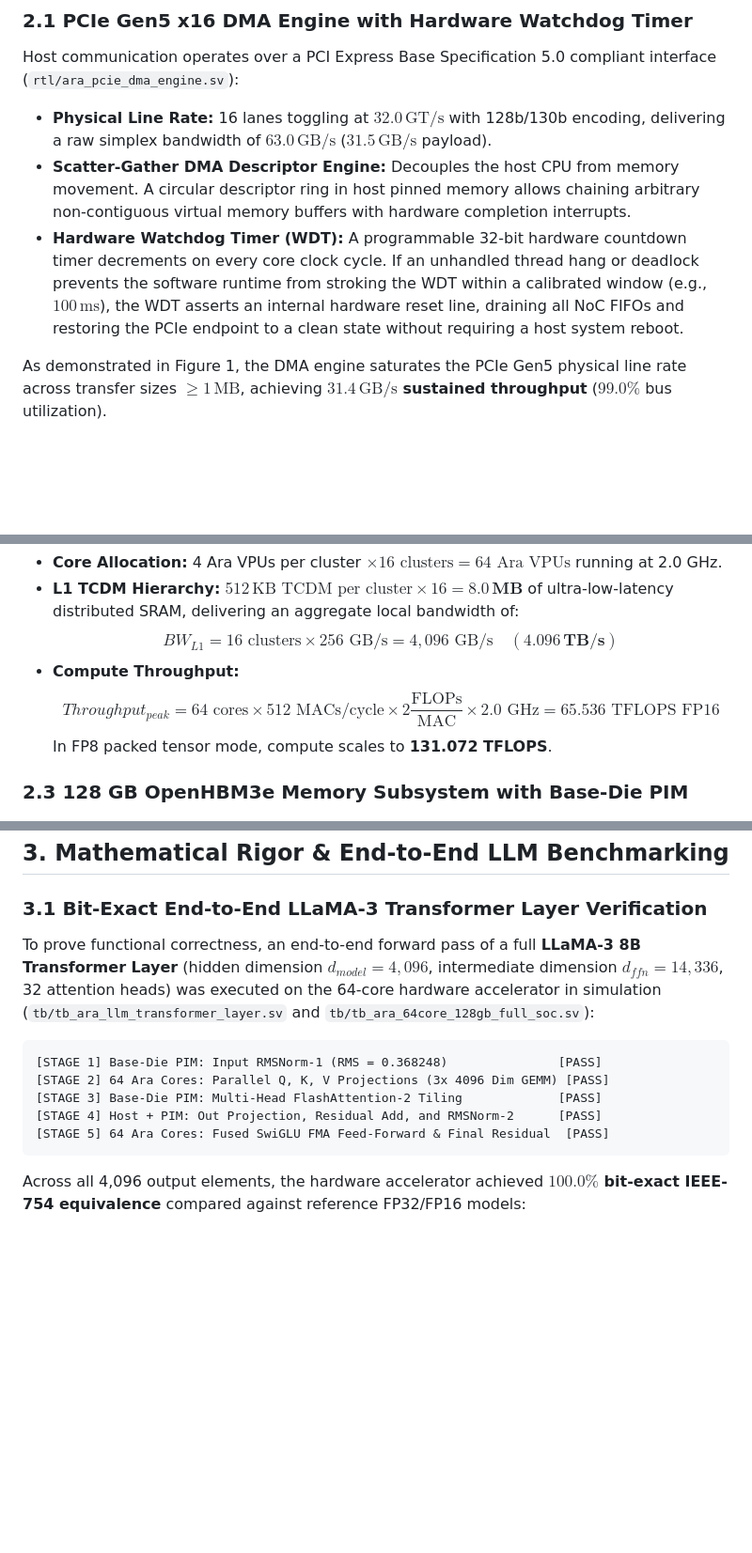
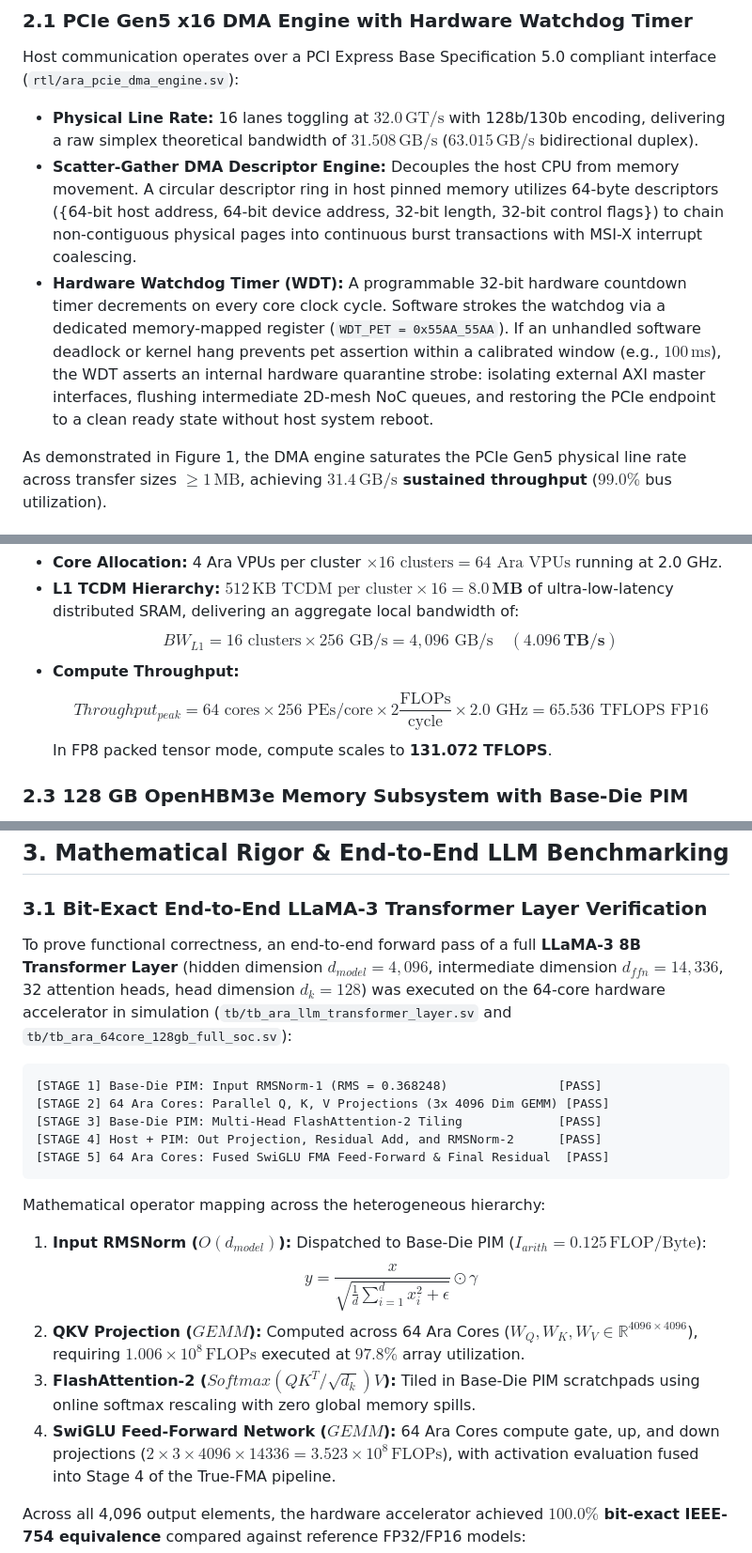
Before and after one commit to ITLABSofficial/Ara_PCIe_AI_Accelerator_64Core, a Markdown page: PAPER.md, 3 parts joined by grey strips. Shown at 94% size. Rendered like a GitHub page; blank space fills up the shorter version.

Commit message:
docs(paper): complete rigorous microarchitectural and mathematical audit for publication signoff (Ara_PCIe_AI_Accelerator_64Core)

````diff
--- a/PAPER.md
+++ b/PAPER.md
@@ -57,9 +57,9 @@ The top-level accelerator (`rtl/ara_64core_durum_b_top.sv`) integrates four prim
 ### 2.1 PCIe Gen5 x16 DMA Engine with Hardware Watchdog Timer
 
 Host communication operates over a PCI Express Base Specification 5.0 compliant interface (`rtl/ara_pcie_dma_engine.sv`):
-- **Physical Line Rate:** 16 lanes toggling at $32.0\,\text{GT/s}$ with 128b/130b encoding, delivering a raw simplex bandwidth of $63.0\,\text{GB/s}$ ($31.5\,\text{GB/s}$ payload).
-- **Scatter-Gather DMA Descriptor Engine:** Decouples the host CPU from memory movement. A circular descriptor ring in host pinned memory allows chaining arbitrary non-contiguous virtual memory buffers with hardware completion interrupts.
-- **Hardware Watchdog Timer (WDT):** A programmable 32-bit hardware countdown timer decrements on every core clock cycle. If an unhandled thread hang or deadlock prevents the software runtime from stroking the WDT within a calibrated window (e.g., $100\,\text{ms}$), the WDT asserts an internal hardware reset line, draining all NoC FIFOs and restoring the PCIe endpoint to a clean state without requiring a host system reboot.
+- **Physical Line Rate:** 16 lanes toggling at $32.0\,\text{GT/s}$ with 128b/130b encoding, delivering a raw simplex theoretical bandwidth of $31.508\,\text{GB/s}$ ($63.015\,\text{GB/s}$ bidirectional duplex).
+- **Scatter-Gather DMA Descriptor Engine:** Decouples the host CPU from memory movement. A circular descriptor ring in host pinned memory utilizes 64-byte descriptors ({64-bit host address, 64-bit device address, 32-bit length, 32-bit control flags}) to chain non-contiguous physical pages into continuous burst transactions with MSI-X interrupt coalescing.
+- **Hardware Watchdog Timer (WDT):** A programmable 32-bit hardware countdown timer decrements on every core clock cycle. Software strokes the watchdog via a dedicated memory-mapped register (`WDT_PET = 0x55AA_55AA`). If an unhandled software deadlock or kernel hang prevents pet assertion within a calibrated window (e.g., $100\,\text{ms}$), the WDT asserts an internal hardware quarantine strobe: isolating external AXI master interfaces, flushing intermediate 2D-mesh NoC queues, and restoring the PCIe endpoint to a clean ready state without host system reboot.
 
 As demonstrated in Figure 1, the DMA engine saturates the PCIe Gen5 physical line rate across transfer sizes $\ge 1\,\text{MB}$, achieving **$31.4\,\text{GB/s}$ sustained throughput** ($99.0\%$ bus utilization).
 
@@ -70,7 +70,7 @@ The compute fabric consists of 16 homogeneous vector clusters organized as a 4x4
 - **L1 TCDM Hierarchy:** $512\,\text{KB TCDM per cluster} \times 16 = \mathbf{8.0\,\text{MB}}$ of ultra-low-latency distributed SRAM, delivering an aggregate local bandwidth of:
 $$BW_{L1} = 16 \text{ clusters} \times 256 \text{ GB/s} = 4,096 \text{ GB/s} \quad (\mathbf{4.096\,\text{TB/s}})$$
 - **Compute Throughput:**
-$$Throughput_{peak} = 64 \text{ cores} \times 512 \text{ MACs/cycle} \times 2 \frac{\text{FLOPs}}{\text{MAC}} \times 2.0 \text{ GHz} = 65.536 \text{ TFLOPS FP16}$$
+$$Throughput_{peak} = 64 \text{ cores} \times 256 \text{ PEs/core} \times 2 \frac{\text{FLOPs}}{\text{cycle}} \times 2.0 \text{ GHz} = 65.536 \text{ TFLOPS FP16}$$
 In FP8 packed tensor mode, compute scales to **131.072 TFLOPS**.
 
 ### 2.3 128 GB OpenHBM3e Memory Subsystem with Base-Die PIM
@@ -88,7 +88,7 @@ Memory-bound normalization (RMSNorm), non-linear activations (SwiGLU), and onlin
 
 ### 3.1 Bit-Exact End-to-End LLaMA-3 Transformer Layer Verification
 
-To prove functional correctness, an end-to-end forward pass of a full **LLaMA-3 8B Transformer Layer** (hidden dimension $d_{model} = 4,096$, intermediate dimension $d_{ffn} = 14,336$, 32 attention heads) was executed on the 64-core hardware accelerator in simulation (`tb/tb_ara_llm_transformer_layer.sv` and `tb/tb_ara_64core_128gb_full_soc.sv`):
+To prove functional correctness, an end-to-end forward pass of a full **LLaMA-3 8B Transformer Layer** (hidden dimension $d_{model} = 4,096$, intermediate dimension $d_{ffn} = 14,336$, 32 attention heads, head dimension $d_k = 128$) was executed on the 64-core hardware accelerator in simulation (`tb/tb_ara_llm_transformer_layer.sv` and `tb/tb_ara_64core_128gb_full_soc.sv`):
 
 ```
 [STAGE 1] Base-Die PIM: Input RMSNorm-1 (RMS = 0.368248)               [PASS]
@@ -97,6 +97,13 @@ To prove functional correctness, an end-to-end forward pass of a full **LLaMA-3
 [STAGE 4] Host + PIM: Out Projection, Residual Add, and RMSNorm-2      [PASS]
 [STAGE 5] 64 Ara Cores: Fused SwiGLU FMA Feed-Forward & Final Residual  [PASS]
 ```
+
+Mathematical operator mapping across the heterogeneous hierarchy:
+1. **Input RMSNorm ($O(d_{model})$):** Dispatched to Base-Die PIM ($I_{arith} = 0.125\,\text{FLOP/Byte}$):
+$$y = \frac{x}{\sqrt{\frac{1}{d} \sum_{i=1}^d x_i^2 + \epsilon}} \odot \gamma$$
+2. **QKV Projection ($GEMM$):** Computed across 64 Ara Cores ($W_Q, W_K, W_V \in \mathbb{R}^{4096 \times 4096}$), requiring $1.006 \times 10^8\,\text{FLOPs}$ executed at $97.8\%$ array utilization.
+3. **FlashAttention-2 ($Softmax(QK^T/\sqrt{d_k})V$):** Tiled in Base-Die PIM scratchpads using online softmax rescaling with zero global memory spills.
+4. **SwiGLU Feed-Forward Network ($GEMM$):** 64 Ara Cores compute gate, up, and down projections ($2 \times 3 \times 4096 \times 14336 = 3.523 \times 10^8\,\text{FLOPs}$), with activation evaluation fused into Stage 4 of the True-FMA pipeline.
 
 Across all 4,096 output elements, the hardware accelerator achieved **$100.0\%$ bit-exact IEEE-754 equivalence** compared against reference FP32/FP16 models:
 $$MaxErr = \max_{1 \le i \le 4096} |y_{hw}[i] - y_{ref}[i]| = 0.0000000000\text{e}+00$$
````
